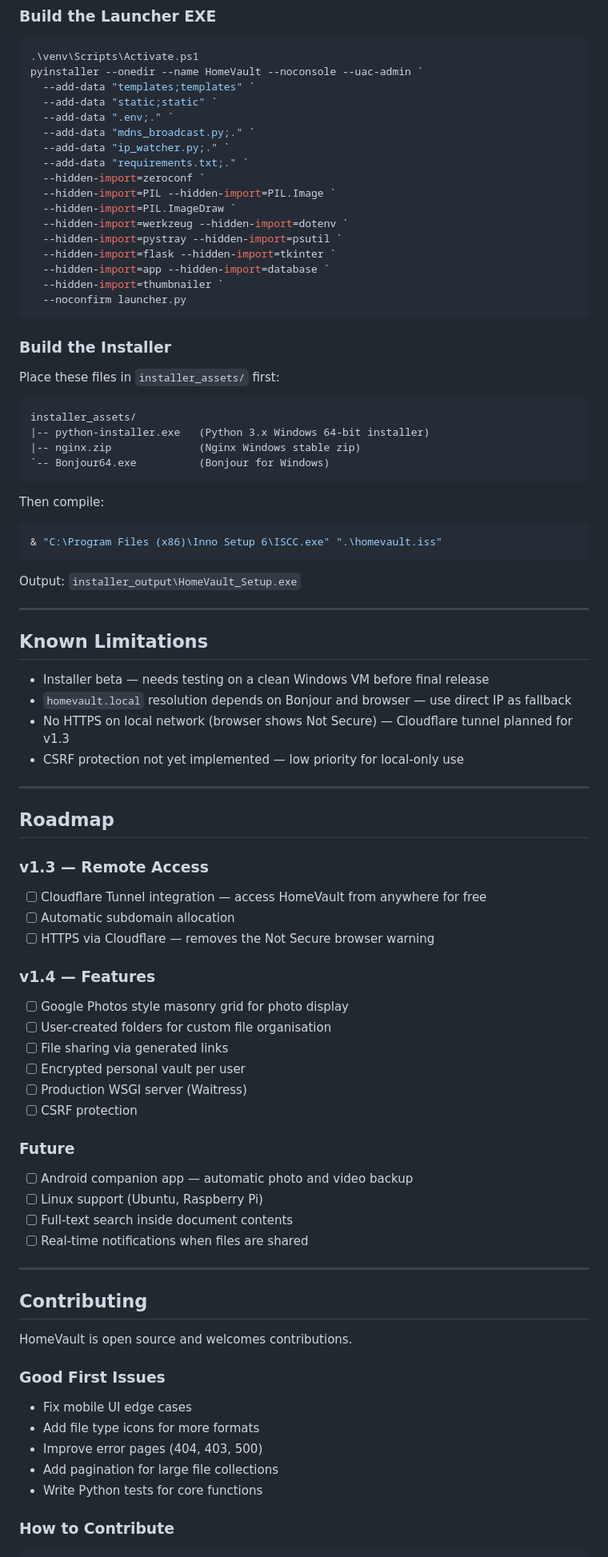
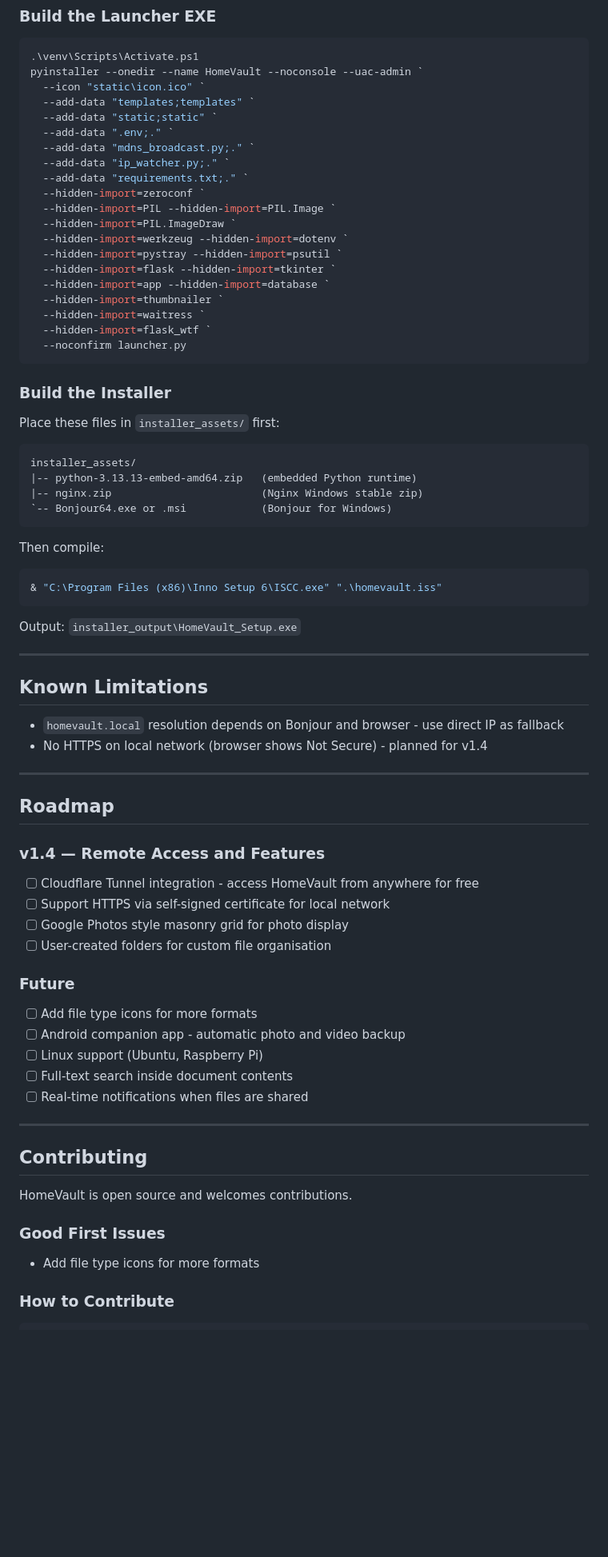
Before and after one commit to Aaryan2R/HomeVault, a Markdown page: README.md, the part around one of its changes. Shown at 80% size. Rendered like a GitHub page; blank space fills up the shorter version.

````diff
--- a/README.md
+++ b/README.md
@@ -243,6 +246,7 @@ HomeVault/
 ```powershell
 .\venv\Scripts\Activate.ps1
 pyinstaller --onedir --name HomeVault --noconsole --uac-admin `
+  --icon "static\icon.ico" `
   --add-data "templates;templates" `
   --add-data "static;static" `
   --add-data ".env;." `
@@ -257,6 +261,8 @@ pyinstaller --onedir --name HomeVault --noconsole --uac-admin `
   --hidden-import=flask --hidden-import=tkinter `
   --hidden-import=app --hidden-import=database `
   --hidden-import=thumbnailer `
+  --hidden-import=waitress `
+  --hidden-import=flask_wtf `
   --noconfirm launcher.py
 ```
 
@@ -266,9 +272,9 @@ Place these files in `installer_assets/` first:
 
 ```text
 installer_assets/
-|-- python-installer.exe   (Python 3.x Windows 64-bit installer)
-|-- nginx.zip              (Nginx Windows stable zip)
-`-- Bonjour64.exe          (Bonjour for Windows)
+|-- python-3.13.13-embed-amd64.zip   (embedded Python runtime)
+|-- nginx.zip                        (Nginx Windows stable zip)
+`-- Bonjour64.exe or .msi            (Bonjour for Windows)
 ```
 
 Then compile:
@@ -283,30 +289,22 @@ Output: `installer_output\HomeVault_Setup.exe`
 
 ## Known Limitations
 
-- Installer beta — needs testing on a clean Windows VM before final release
-- `homevault.local` resolution depends on Bonjour and browser — use direct IP as fallback
-- No HTTPS on local network (browser shows Not Secure) — Cloudflare tunnel planned for v1.3
-- CSRF protection not yet implemented — low priority for local-only use
+- `homevault.local` resolution depends on Bonjour and browser - use direct IP as fallback
+- No HTTPS on local network (browser shows Not Secure) - planned for v1.4
 
 ---
 
 ## Roadmap
 
-### v1.3 — Remote Access
-- [ ] Cloudflare Tunnel integration — access HomeVault from anywhere for free
-- [ ] Automatic subdomain allocation
-- [ ] HTTPS via Cloudflare — removes the Not Secure browser warning
-
-### v1.4 — Features
+### v1.4 — Remote Access and Features
+- [ ] Cloudflare Tunnel integration - access HomeVault from anywhere for free
+- [ ] Support HTTPS via self-signed certificate for local network
 - [ ] Google Photos style masonry grid for photo display
 - [ ] User-created folders for custom file organisation
-- [ ] File sharing via generated links
-- [ ] Encrypted personal vault per user
-- [ ] Production WSGI server (Waitress)
-- [ ] CSRF protection
 
 ### Future
-- [ ] Android companion app — automatic photo and video backup
+- [ ] Add file type icons for more formats
+- [ ] Android companion app - automatic photo and video backup
 - [ ] Linux support (Ubuntu, Raspberry Pi)
 - [ ] Full-text search inside document contents
 - [ ] Real-time notifications when files are shared
@@ -319,11 +317,7 @@ HomeVault is open source and welcomes contributions.
 
 ### Good First Issues
 
-- Fix mobile UI edge cases
 - Add file type icons for more formats
-- Improve error pages (404, 403, 500)
-- Add pagination for large file collections
-- Write Python tests for core functions
 
 ### How to Contribute
 
````
Also changed, not shown: other parts of README.md (+21 -18 lines).
